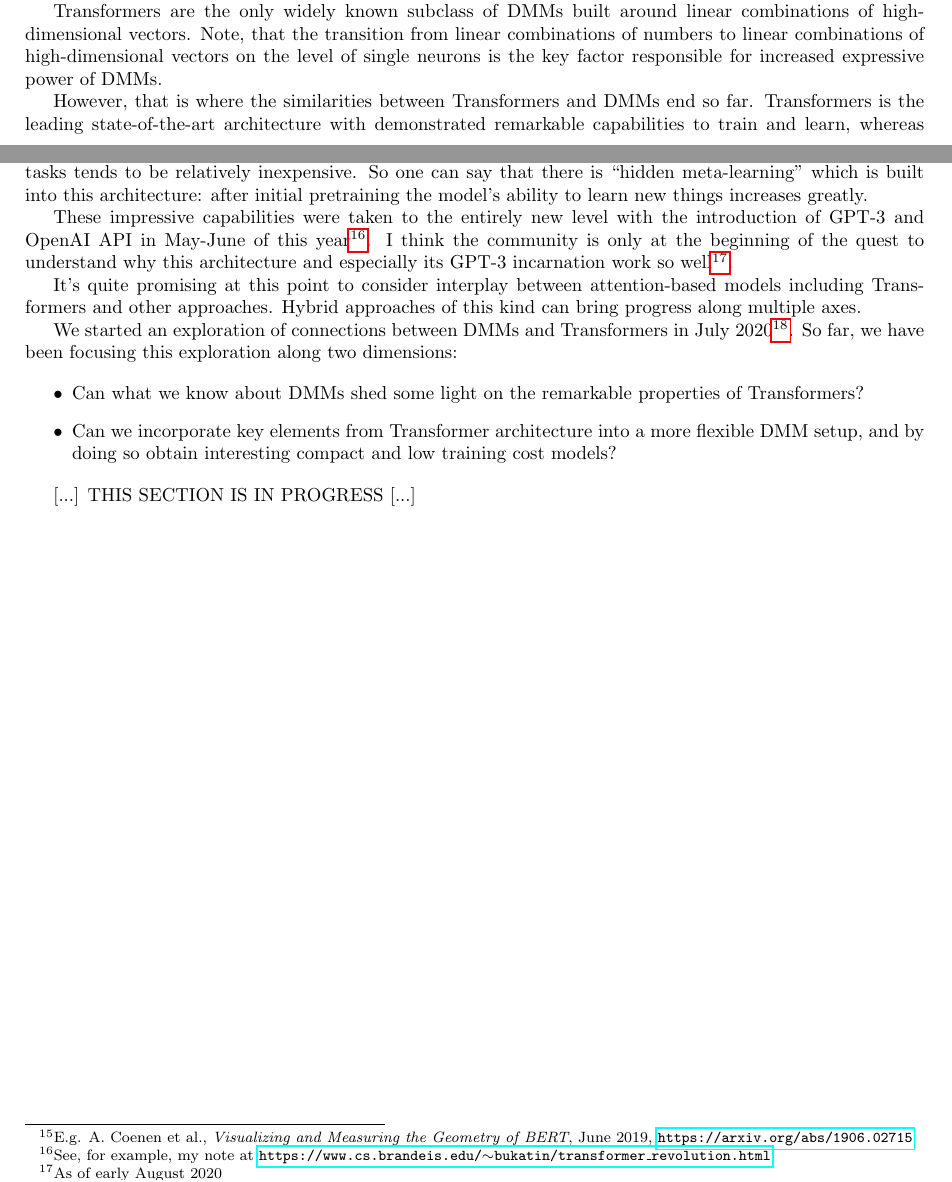
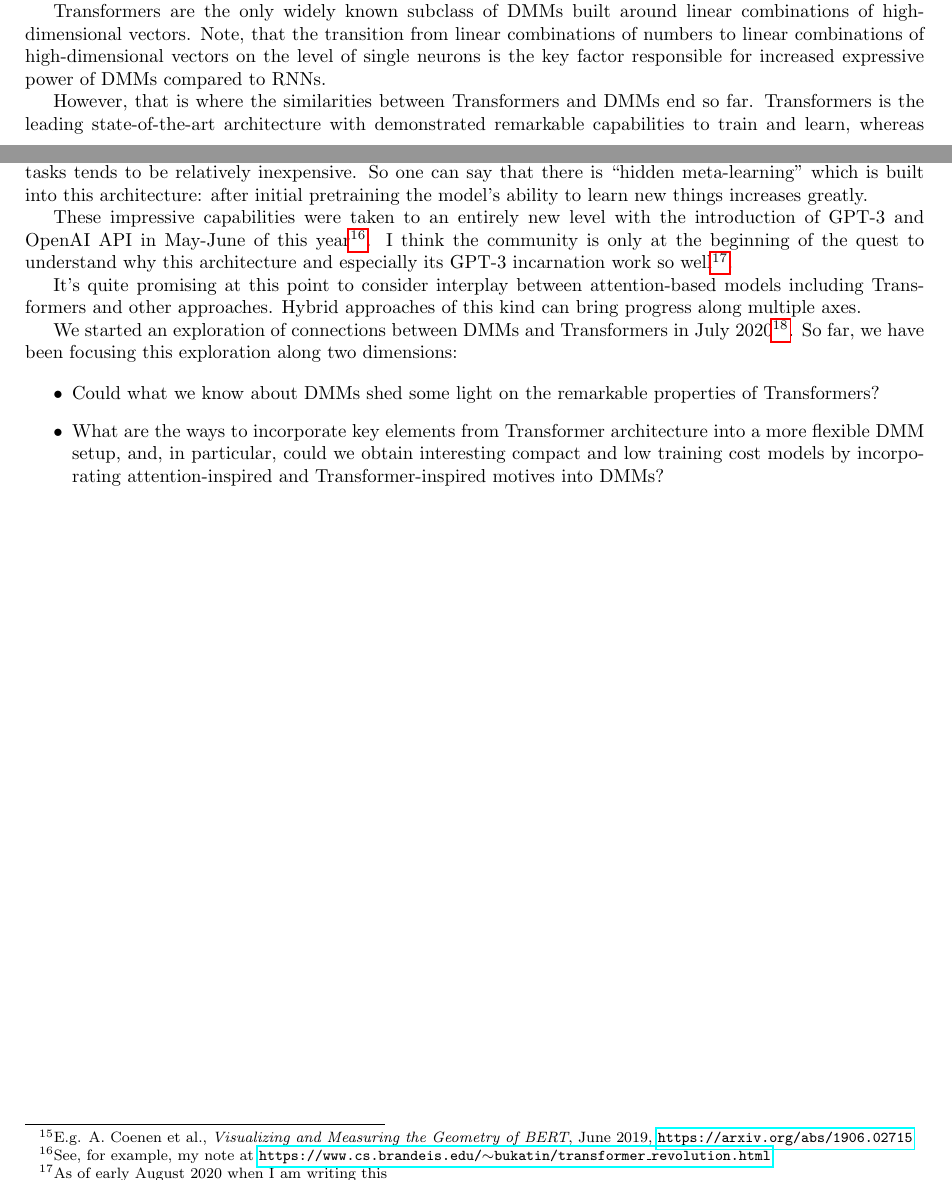
Before and after one commit to anhinga/2020-notes, a LaTeX paper (research-agenda/dmm-collaborative-research-agenda.tex): two parts of pages 6 and 7 of 7, joined at a grey line, cut so that both start at the same text. Compiled offline with pdfLaTeX.

Commit message:
final version 2 of the agenda

```diff
--- a/research-agenda/dmm-collaborative-research-agenda.tex
+++ b/research-agenda/dmm-collaborative-research-agenda.tex
@@ -428,7 +428,7 @@ vectors and the representations of those linear combinations via matrix multipli
 Transformers are the only widely known subclass of DMMs built around linear combinations of high-dimensional
 vectors. Note, that the transition from linear combinations of numbers to linear combinations of high-dimensional vectors
 on the level of single neurons is the key factor responsible for increased expressive power of
-DMMs.
+DMMs compared to RNNs.
 
 However, that is where the similarities between Transformers and DMMs end so far.
 Transformers is the leading state-of-the-art architecture
@@ -450,9 +450,9 @@ The initial training of Transformers tends to be quite costly, but their adaptat
 tends to be relatively inexpensive. So one can say that there is ``hidden meta-learning" which is built into
 this architecture: after initial pretraining the model's ability to learn new things increases greatly.
 
-These impressive capabilities were taken to the entirely new level with the introduction of GPT-3 and OpenAI API in
+These impressive capabilities were taken to an entirely new level with the introduction of GPT-3 and OpenAI API in
 May-June of this year\footnote{See, for example, my note at \href{https://www.cs.brandeis.edu/~bukatin/transformer\_revolution.html}{\tt https://www.cs.brandeis.edu/$\sim$bukatin/transformer\_revolution.html}}. I think the community is only at the beginning
-of the quest to understand why this architecture and especially its GPT-3 incarnation work so well\footnote{As of early August 2020}.
+of the quest to understand why this architecture and especially its GPT-3 incarnation work so well\footnote{As of early August 2020 when I am writing this}.
 
 It's quite promising at this point to consider interplay between attention-based models including Transformers and
 other approaches. Hybrid approaches of this kind can bring progress along multiple axes.
@@ -463,11 +463,10 @@ We started an exploration of connections between DMMs and Transformers in July 2
 along two dimensions:
 
 \begin{itemize}
-   \item Can what we know about DMMs shed some light on the remarkable properties of Transformers?
-   \item Can we incorporate key elements from Transformer architecture into a more flexible DMM setup, and by
-           doing so obtain interesting compact and low training cost models?
+   \item Could what we know about DMMs shed some light on the remarkable properties of Transformers?
+   \item What are the ways to incorporate key elements from Transformer architecture into a more flexible DMM setup,
+           and, in particular, could we obtain interesting compact and low training cost models by
+           incorporating attention-inspired and Transformer-inspired motives into DMMs?
 \end{itemize}
 
-[...] THIS SECTION IS IN PROGRESS [...]
-
 \end{document}
```
Also changed, not shown: research-agenda/dmm-collaborative-research-agenda.tex (2 more changed lines).
